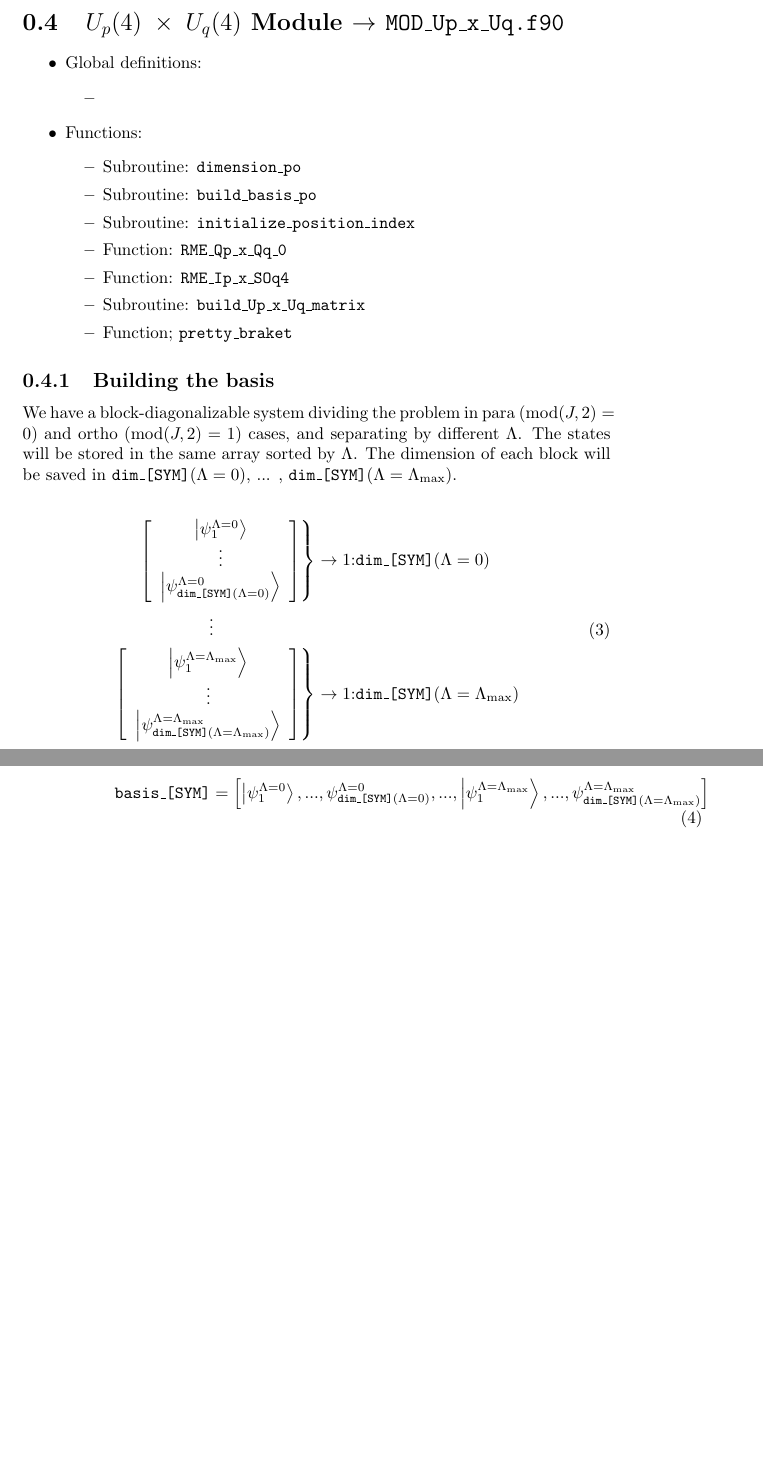
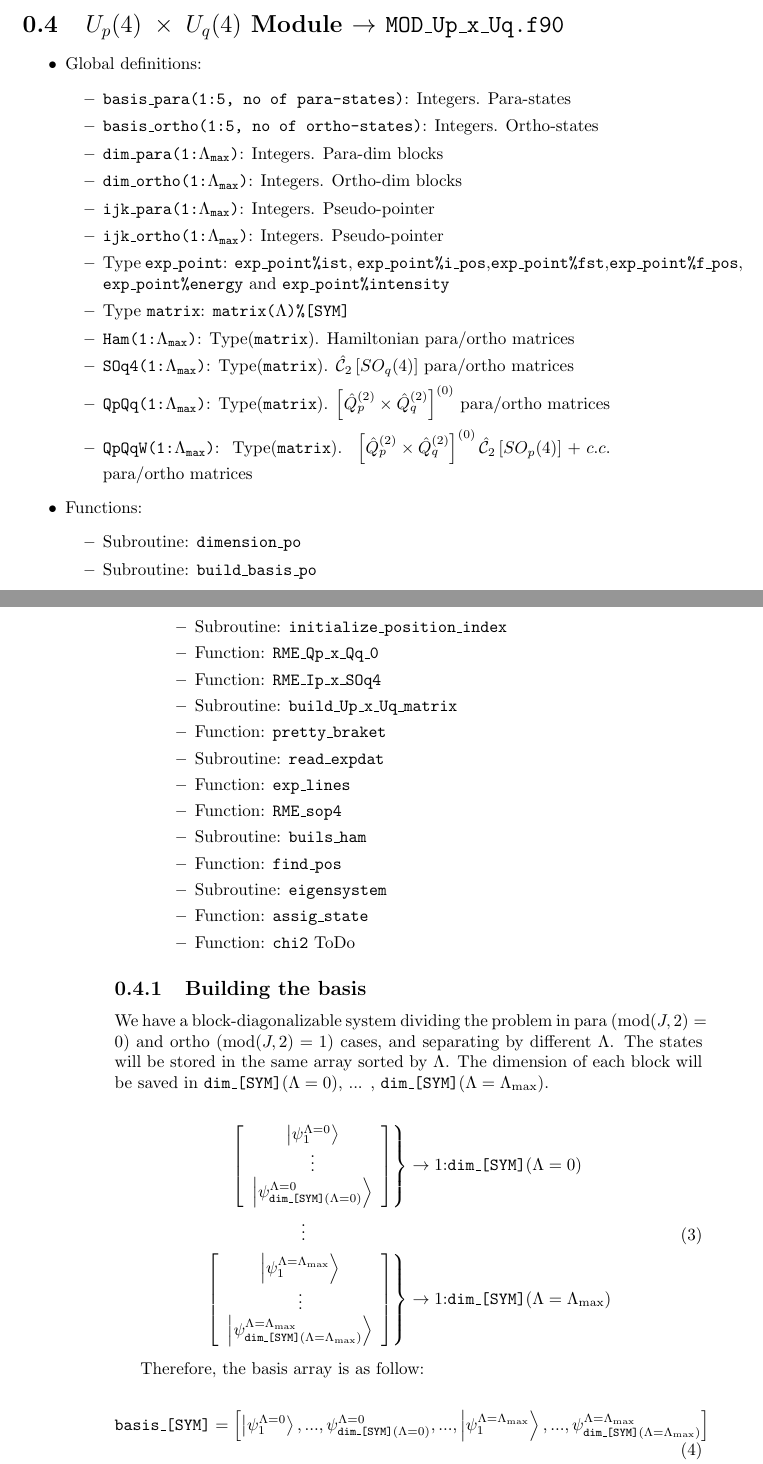
Before and after one commit to JamilKR/Up4xUq4_program, a LaTeX document (doc/schemes_and_diagrams.tex): two parts of pages 3 and 4 of 7 before the commit and two parts of pages 3 and 4 of 8 after it, joined at a grey line, cut so that both start at the same text, the shorter picture padded with empty space. Compiled offline with pdfLaTeX.

Commit message:
On branch master Changes to be committed: 	modified:   ToDo 	modified:   doc/schemes_and_diagrams.pdf 	modified:   doc/schemes_and_diagrams.tex 	new file:   src/BPfit.inp 		Namelist input to BuckProgram.f90 	new file:   src/BuckProgram_fit.f90 		Energu minimization program. To finish. 	modified:   src/MOD_Up_x_Uq.f90 		o) read_expdat: Read experimental data 		o) exp_lines: length of the experimental data file 		o) RME_sop4: to easy the code ... 		o) build_Ham: To build the HamiltonianS 		o) find_pos: give a state and look for the index (position) 		.            in the basis_para or basis_ortho states 		o) eigensystem: See program to know what is this... =) 		o) assig_state: assign quantum number to an eigenvalue using 		.               the eigenstate. 		o) chi2: Function in process... 	modified:   src/Makefile 	new file:   src/minuit-cern.f 		o) Minimization program. Reference: 		.  Title: Minuit - A System for function minimization and 		.	  analysis of the parameters errors and correlations 		.  Authors: F. James, M. Roos 		.  Computer Physics Communications 10(1075) 343-367 	modified:   src/test_5.f90

```diff
--- a/doc/schemes_and_diagrams.tex
+++ b/doc/schemes_and_diagrams.tex
@@ -19,7 +19,7 @@
 \tikzstyle{innerWhite} = [semithick, white,line width=1.4pt, shorten >= 4.5pt]
 
 \newcommand{\cas}[2]{
-  \mathcal{C}_{#1}\left[#2\right]
+  \hat{\mathcal{C}}_{#1}\left[#2\right]
 }
 \newcommand{\Abs}[1]{
   \left|#1\right|
@@ -124,7 +132,19 @@ Hamiltonian:
 \begin{itemize}
 \item Global definitions:
   \begin{itemize}
-    \item
+  \item \texttt{basis\_para(1:5, no of para-states)}: Integers. Para-states
+  \item \texttt{basis\_ortho(1:5, no of ortho-states)}: Integers. Ortho-states
+  \item \texttt{dim\_para(1:$\Lambda_{\text{max}}$)}: Integers. Para-dim blocks
+  \item \texttt{dim\_ortho(1:$\Lambda_{\text{max}}$)}: Integers. Ortho-dim blocks
+  \item \texttt{ijk\_para(1:$\Lambda_{\text{max}}$)}: Integers. Pseudo-pointer
+  \item \texttt{ijk\_ortho(1:$\Lambda_{\text{max}}$)}: Integers. Pseudo-pointer
+  \item Type \texttt{exp\_point}: \texttt{exp\_point\%ist}, \texttt{exp\_point\%i\_pos},\texttt{exp\_point\%fst},\texttt{exp\_point\%f\_pos}, \texttt{exp\_point\%energy} and \texttt{exp\_point\%intensity}
+  \item Type \texttt{matrix}: \texttt{matrix($\Lambda$)\%[SYM]}
+  \item \texttt{Ham(1:$\Lambda_{\text{max}}$)}: Type(\texttt{matrix}). Hamiltonian para/ortho matrices
+  \item \texttt{SOq4(1:$\Lambda_{\text{max}}$)}: Type(\texttt{matrix}). $\cas{2}{SO_q(4)}$ para/ortho matrices
+  \item \texttt{QpQq(1:$\Lambda_{\text{max}}$)}: Type(\texttt{matrix}). $\left[\hat{Q}_p^{(2)}\times\hat{Q}_q^{(2)}\right]^{(0)}$ para/ortho matrices
+  \item \texttt{QpQqW(1:$\Lambda_{\text{max}}$)}: Type(\texttt{matrix}). $\left[\hat{Q}_p^{(2)}\times\hat{Q}_q^{(2)}\right]^{(0)} \cas{2}{SO_p(4)} + c.c.$ para/ortho matrices
+
   \end{itemize}
 \item Functions:
   \begin{itemize}
@@ -134,7 +154,15 @@ Hamiltonian:
   \item Function: \texttt{RME\_Qp\_x\_Qq\_0}
   \item Function: \texttt{RME\_Ip\_x\_SOq4}
   \item Subroutine: \texttt{build\_Up\_x\_Uq\_matrix}
-  \item Function; \texttt{pretty\_braket}
+  \item Function: \texttt{pretty\_braket}
+  \item Subroutine: \texttt{read\_expdat}
+  \item Function: \texttt{exp\_lines}
+  \item Function: \texttt{RME\_sop4}
+  \item Subroutine: \texttt{buils\_ham}
+  \item Function: \texttt{find\_pos}
+  \item Subroutine: \texttt{eigensystem}
+  \item Function: \texttt{assig\_state}
+  \item Function: \texttt{chi2} ToDo
   \end{itemize}
 \end{itemize}
 
```
Also changed, not shown: doc/schemes_and_diagrams.pdf, src/Makefile, doc/schemes_and_diagrams.tex (10 more changed lines), 6 other files.
